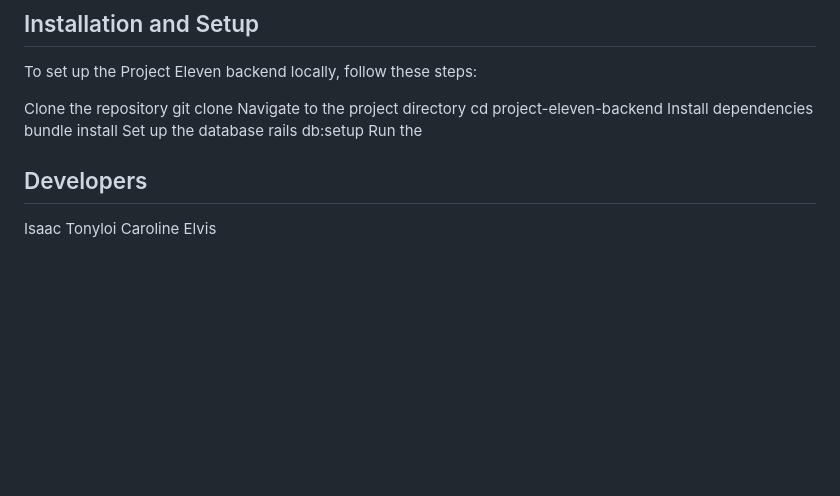
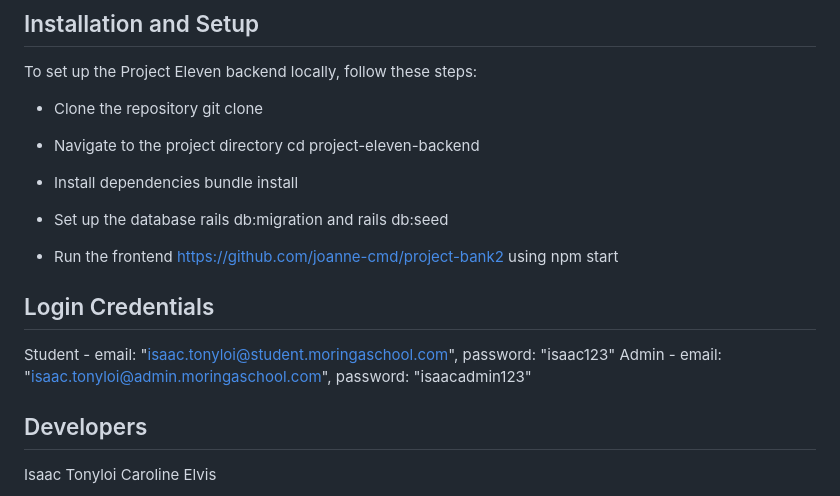
Before and after one commit to EGN99/project-bank, a Markdown page: README.md, the part around the change. Drawn GitHub-style; blank space fills up the shorter version.

```diff
--- a/README.md
+++ b/README.md
@@ -62,11 +62,17 @@ These endpoints allow for the viewing, creation, editing, and deletion of studen
 ## Installation and Setup
 To set up the Project Eleven backend locally, follow these steps:
 
-Clone the repository git clone
-Navigate to the project directory cd project-eleven-backend
-Install dependencies bundle install
-Set up the database rails db:setup
-Run the
+- Clone the repository git clone
+- Navigate to the project directory cd project-eleven-backend
+- Install dependencies bundle install
+- Set up the database rails db:migration and rails db:seed
+
+- Run the frontend https://github.com/joanne-cmd/project-bank2 using npm start
+
+## Login Credentials
+
+Student - email: "isaac.tonyloi@student.moringaschool.com", password: "isaac123"
+Admin - email: "isaac.tonyloi@admin.moringaschool.com", password: "isaacadmin123"
 
 ## Developers
 Isaac Tonyloi
```
